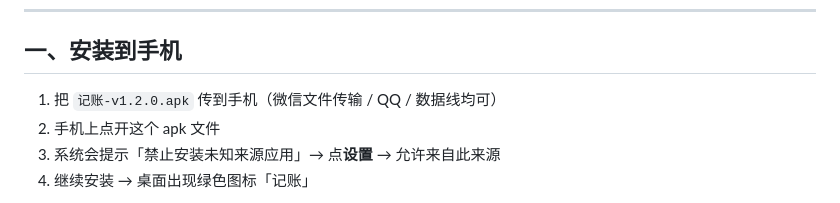
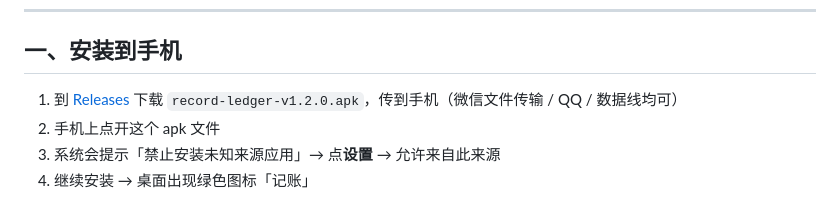
Before and after one commit to song0910song/record-ledger, a Markdown page: README.md, the part around the change. GitHub-like rendering.

Commit message:
docs: install steps now point to GitHub Releases download

```diff
--- a/README.md
+++ b/README.md
@@ -47,7 +47,7 @@ export FLUTTER_STORAGE_BASE_URL=https://storage.flutter-io.cn
 
 ## 一、安装到手机
 
-1. 把 `记账-v1.2.0.apk` 传到手机（微信文件传输 / QQ / 数据线均可）
+1. 到 [Releases](https://github.com/song0910song/record-ledger/releases/latest) 下载 `record-ledger-v1.2.0.apk`，传到手机（微信文件传输 / QQ / 数据线均可）
 2. 手机上点开这个 apk 文件
 3. 系统会提示「禁止安装未知来源应用」→ 点**设置** → 允许来自此来源
 4. 继续安装 → 桌面出现绿色图标「记账」
```
